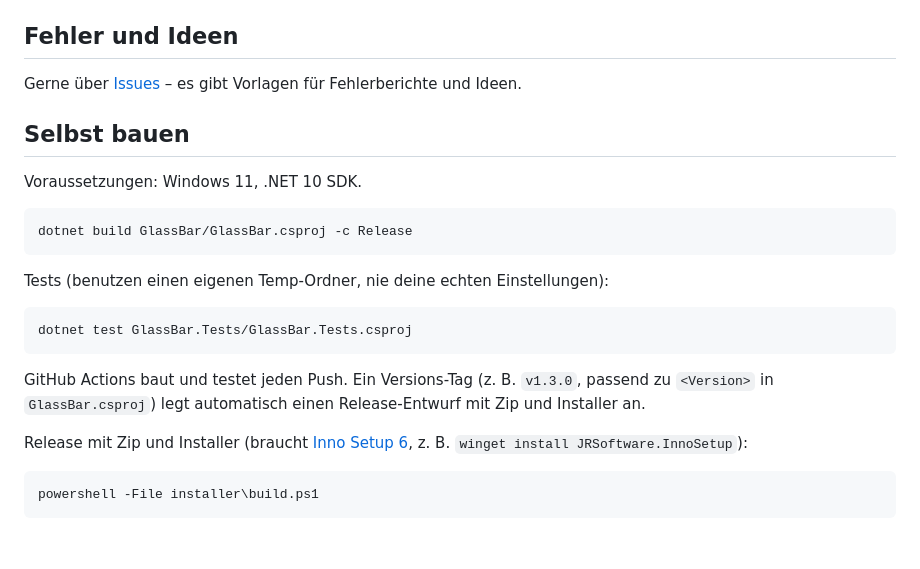
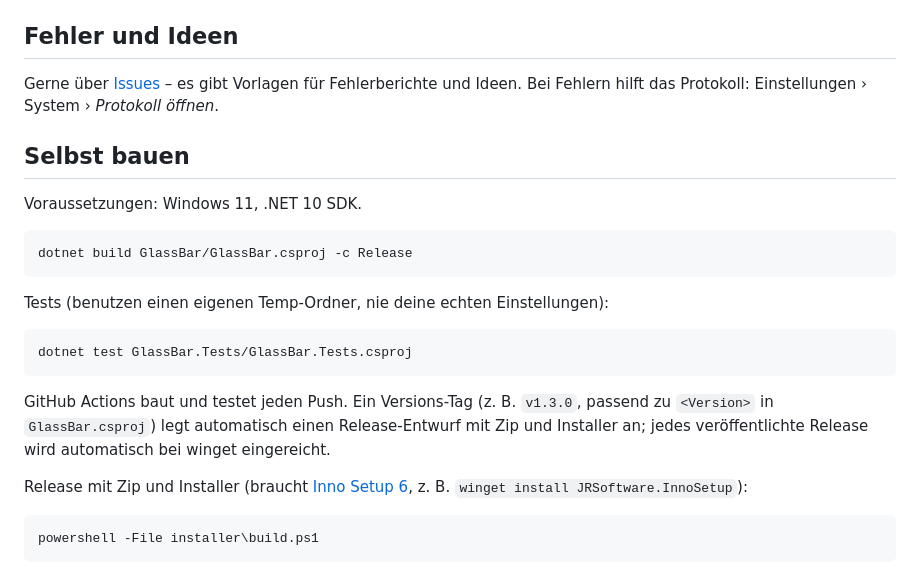
Before and after one commit to Xardas1906/GlassBar, a Markdown page: README.md, the part around one of its changes. Drawn GitHub-style; blank space fills up the shorter version.

````diff
--- a/README.md
+++ b/README.md
@@ -73,6 +87,7 @@ Wenn Wallpaper Engine läuft, dort den Hintergrund beenden, bevor du „Still“
 ## Fehler und Ideen
 
 Gerne über [Issues](https://github.com/Xardas1906/GlassBar/issues/new/choose) – es gibt Vorlagen für Fehlerberichte und Ideen.
+Bei Fehlern hilft das Protokoll: Einstellungen › System › *Protokoll öffnen*.
 
 ## Selbst bauen
 
@@ -89,7 +104,7 @@ dotnet test GlassBar.Tests/GlassBar.Tests.csproj
 ```
 
 GitHub Actions baut und testet jeden Push. Ein Versions-Tag (z. B. `v1.3.0`, passend zu `<Version>` in `GlassBar.csproj`)
-legt automatisch einen Release-Entwurf mit Zip und Installer an.
+legt automatisch einen Release-Entwurf mit Zip und Installer an; jedes veröffentlichte Release wird automatisch bei winget eingereicht.
 
 Release mit Zip und Installer (braucht [Inno Setup 6](https://jrsoftware.org/isinfo.php), z. B. `winget install JRSoftware.InnoSetup`):
 
````
Also changed, not shown: other parts of README.md (+17 -3 lines), README.en.md (+19 -5 lines), docs/backgrounds.png (added), 14 other files.
